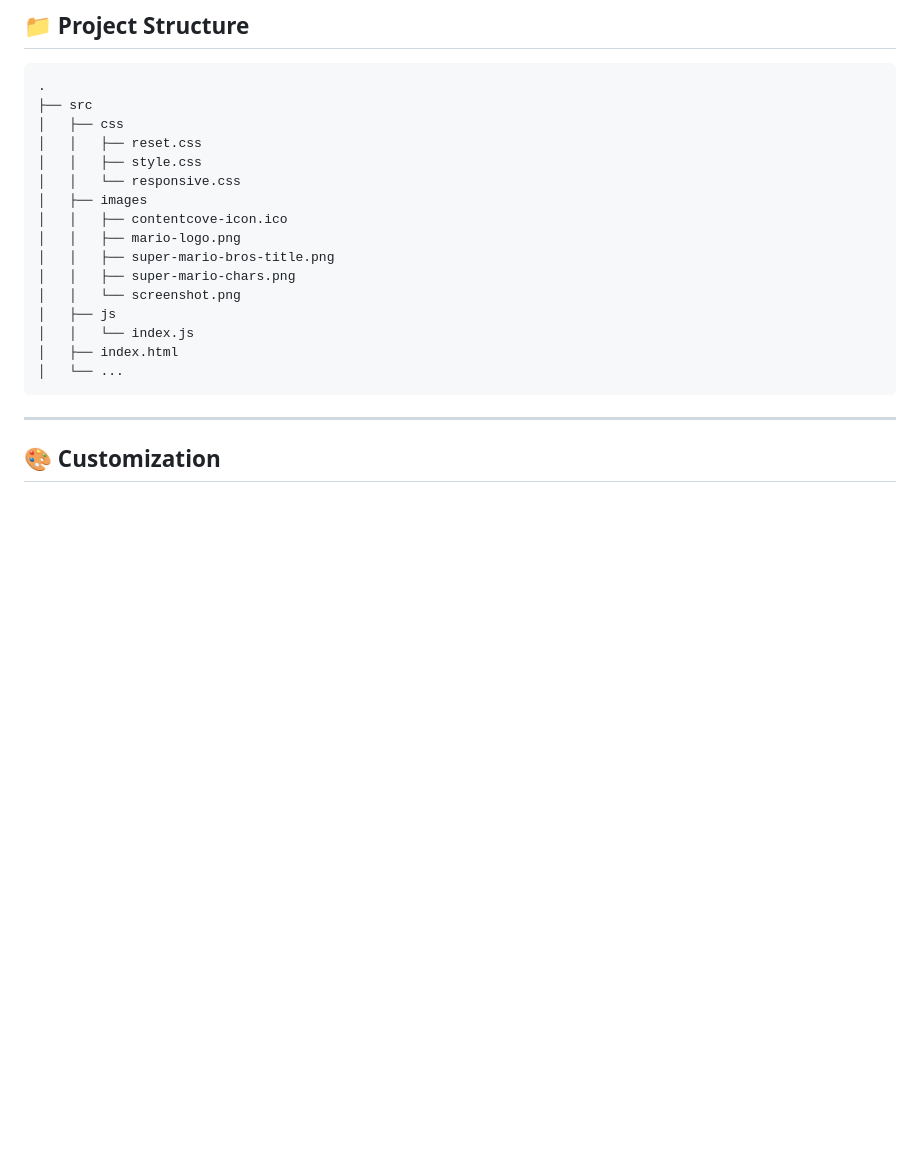
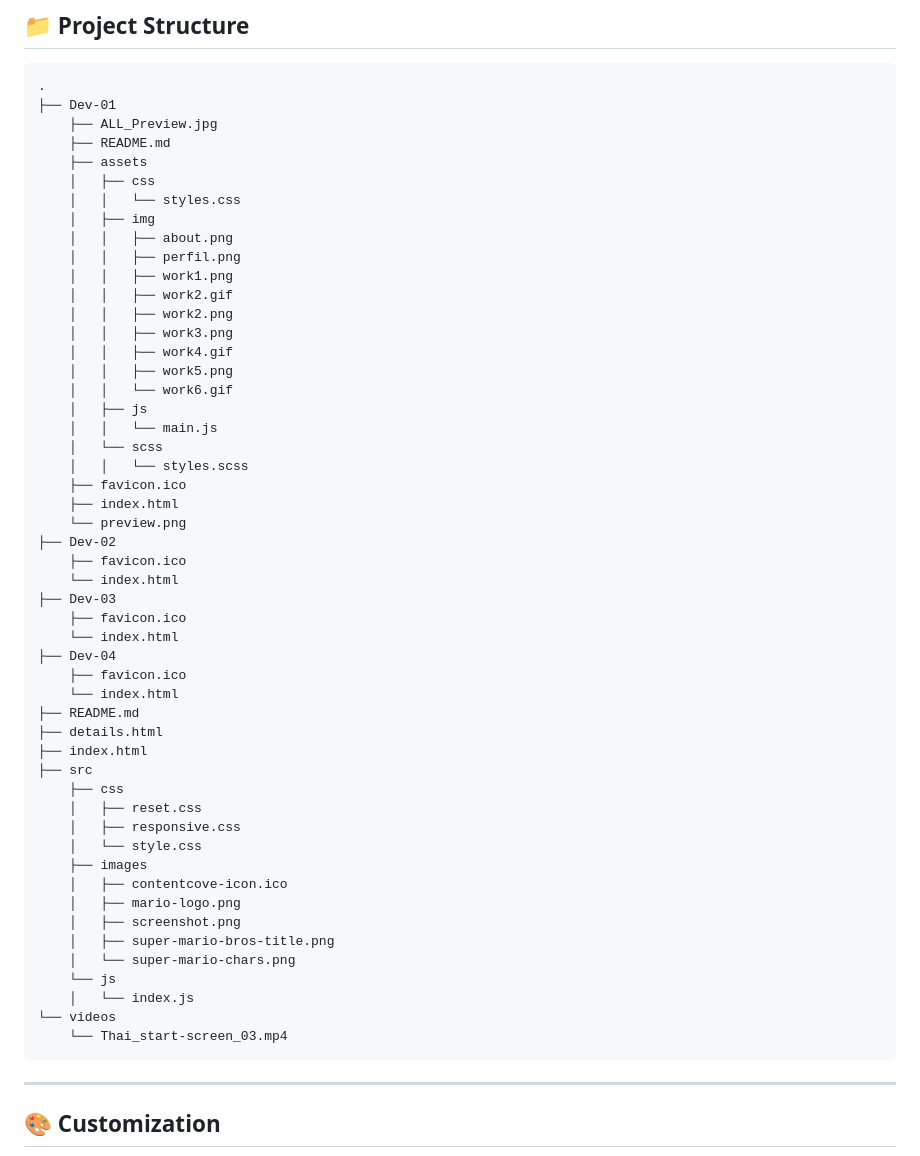
Before and after one commit to Panict-buthsuwan/landing-page010, a Markdown page: README.md, the part around the change. Rendered like a GitHub page; blank space fills up the shorter version.

````diff
--- a/README.md
+++ b/README.md
@@ -79,21 +79,56 @@ The optimized build will be in the `dist/` folder (or your configured output).
 
 ```
 .
+├── Dev-01
+    ├── ALL_Preview.jpg
+    ├── README.md
+    ├── assets
+    │   ├── css
+    │   │   └── styles.css
+    │   ├── img
+    │   │   ├── about.png
+    │   │   ├── perfil.png
+    │   │   ├── work1.png
+    │   │   ├── work2.gif
+    │   │   ├── work2.png
+    │   │   ├── work3.png
+    │   │   ├── work4.gif
+    │   │   ├── work5.png
+    │   │   └── work6.gif
+    │   ├── js
+    │   │   └── main.js
+    │   └── scss
+    │   │   └── styles.scss
+    ├── favicon.ico
+    ├── index.html
+    └── preview.png
+├── Dev-02
+    ├── favicon.ico
+    └── index.html
+├── Dev-03
+    ├── favicon.ico
+    └── index.html
+├── Dev-04
+    ├── favicon.ico
+    └── index.html
+├── README.md
+├── details.html
+├── index.html
 ├── src
-│   ├── css
-│   │   ├── reset.css
-│   │   ├── style.css
-│   │   └── responsive.css
-│   ├── images
-│   │   ├── contentcove-icon.ico
-│   │   ├── mario-logo.png
-│   │   ├── super-mario-bros-title.png
-│   │   ├── super-mario-chars.png
-│   │   └── screenshot.png
-│   ├── js
-│   │   └── index.js
-│   ├── index.html
-│   └── ...
+    ├── css
+    │   ├── reset.css
+    │   ├── responsive.css
+    │   └── style.css
+    ├── images
+    │   ├── contentcove-icon.ico
+    │   ├── mario-logo.png
+    │   ├── screenshot.png
+    │   ├── super-mario-bros-title.png
+    │   └── super-mario-chars.png
+    └── js
+    │   └── index.js
+└── videos
+    └── Thai_start-screen_03.mp4
 ```
 
 ---
````
